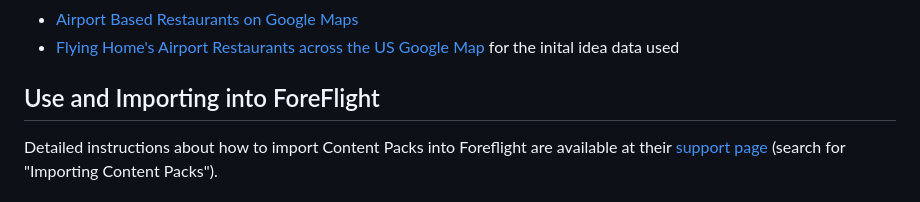
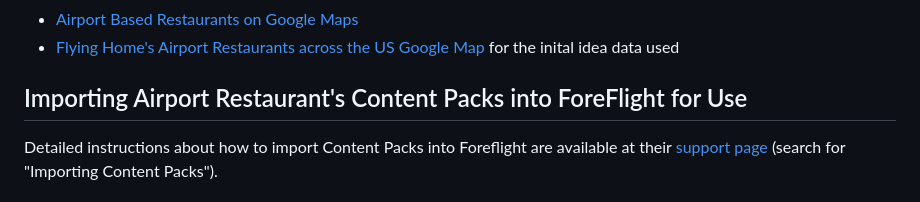
Before and after one commit to ingramleedy/Airport_Restaurants, a Markdown page: README.md, the part around the change. Drawn GitHub-style.

```diff
--- a/README.md
+++ b/README.md
@@ -29,7 +29,7 @@ This work was inspired by others:
 * [Airport Based Restaurants on Google Maps](https://www.google.com/maps/d/embed?mid=1ESeubCk9sDWafBt8iQ4dzXu97tftJBQ&hl=en&ehbc=2E312F&fbclid=IwAR0pxghD-9-qjVp166ebeCYMnEOpqAXOfqoKARUX1Tr5rWK2F8bplGpDelg&ll=48.50138401582604%2C-109.82212150000001&z=4)
 * [Flying Home's Airport Restaurants across the US Google Map](https://www.google.com/maps/d/embed?mid=1ESeubCk9sDWafBt8iQ4dzXu97tftJBQ&hl=en&ehbc=2E312F&fbclid=IwAR0pxghD-9-qjVp166ebeCYMnEOpqAXOfqoKARUX1Tr5rWK2F8bplGpDelg&ll=48.50138401582604%2C-109.82212150000001&z=4) for the inital idea data used
 
-## Use and Importing into ForeFlight
+## Importing Airport Restaurant's Content Packs into ForeFlight for Use
 
 Detailed instructions about how to import Content Packs into
 Foreflight are available at their [support
```
